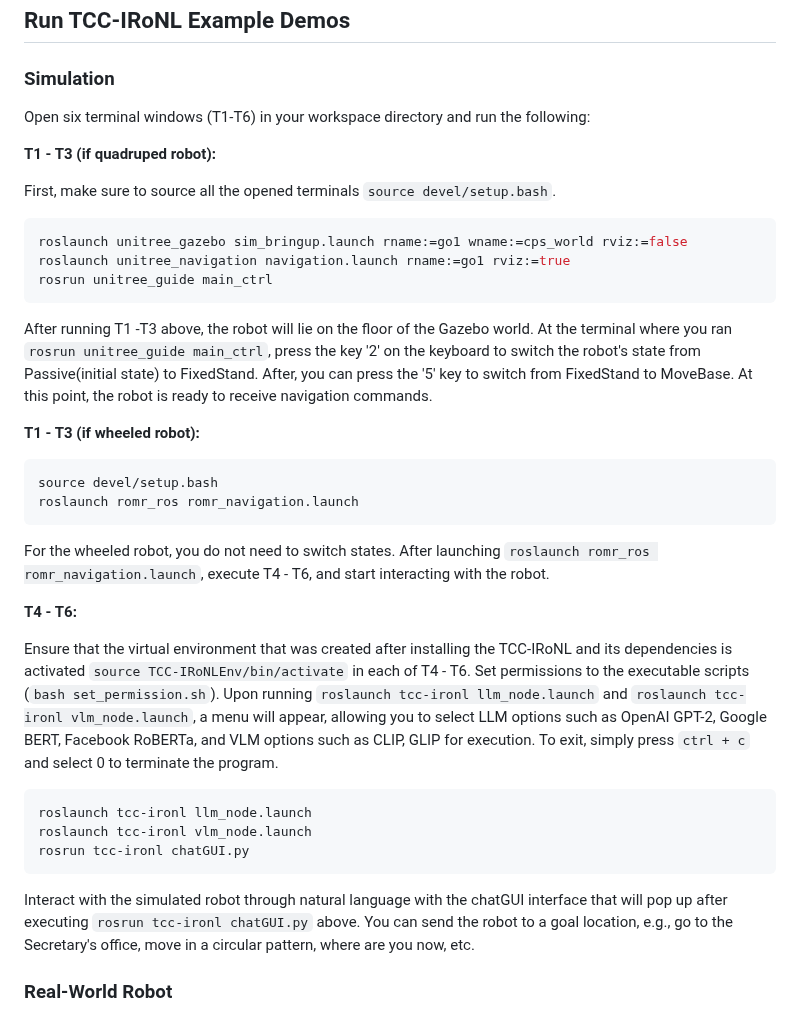
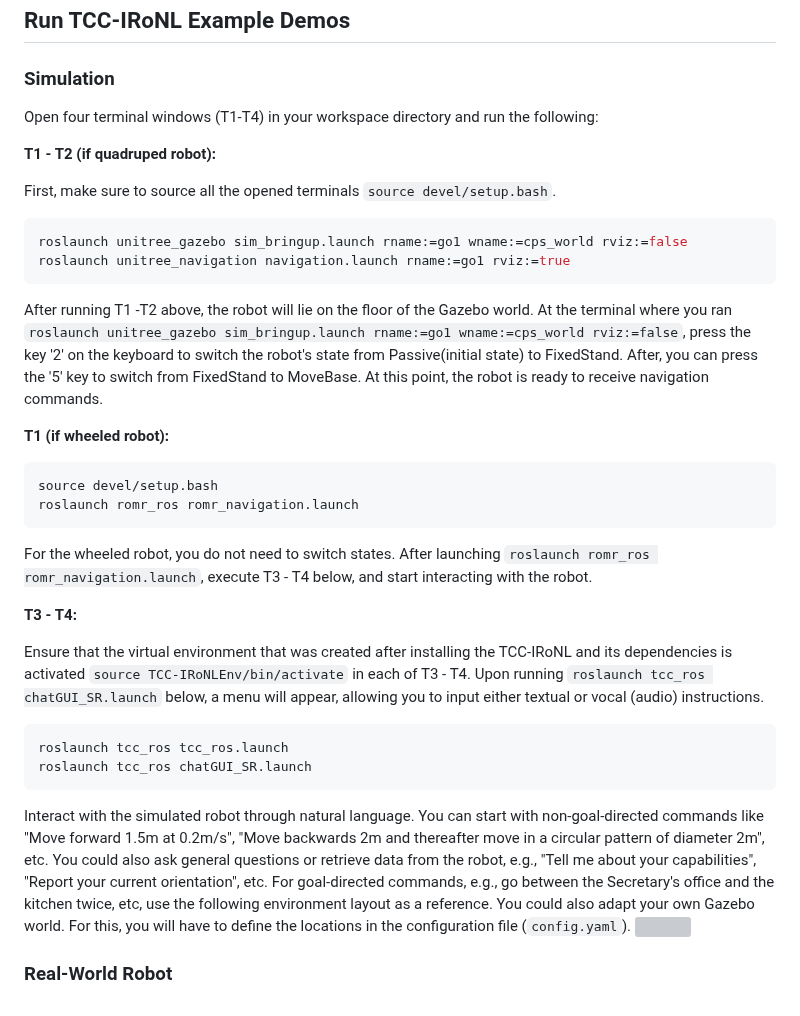
Before and after one commit to LinusNEP/TCC-IRoNL, a Markdown page: README.md, the part around the change. Drawn GitHub-style; grey boxes are pictures that could not be loaded.

````diff
--- a/README.md
+++ b/README.md
@@ -76,34 +76,33 @@ source devel/setup.bash
 
 ## Run TCC-IRoNL Example Demos
 ### Simulation
-Open six terminal windows (T1-T6) in your workspace directory and run the following:
+Open four terminal windows (T1-T4) in your workspace directory and run the following:
 
-**T1 - T3 (if quadruped robot):**
+**T1 - T2 (if quadruped robot):**
 
 First, make sure to source all the opened terminals `source devel/setup.bash`.
 ```bash
 roslaunch unitree_gazebo sim_bringup.launch rname:=go1 wname:=cps_world rviz:=false
 roslaunch unitree_navigation navigation.launch rname:=go1 rviz:=true
-rosrun unitree_guide main_ctrl
 ```
-After running T1 -T3 above, the robot will lie on the floor of the Gazebo world. At the terminal where you ran `rosrun unitree_guide main_ctrl`, press the key '2' on the keyboard to switch the robot's state from Passive(initial state) to FixedStand. After, you can press the '5' key to switch from FixedStand to MoveBase. At this point, the robot is ready to receive navigation commands.
+After running T1 -T2 above, the robot will lie on the floor of the Gazebo world. At the terminal where you ran `roslaunch unitree_gazebo sim_bringup.launch rname:=go1 wname:=cps_world rviz:=false`, press the key '2' on the keyboard to switch the robot's state from Passive(initial state) to FixedStand. After, you can press the '5' key to switch from FixedStand to MoveBase. At this point, the robot is ready to receive navigation commands.
 
-**T1 - T3 (if wheeled robot):**
+**T1 (if wheeled robot):**
 ```bash
 source devel/setup.bash
 roslaunch romr_ros romr_navigation.launch
 ```
-For the wheeled robot, you do not need to switch states. After launching `roslaunch romr_ros romr_navigation.launch`, execute T4 - T6, and start interacting with the robot.
+For the wheeled robot, you do not need to switch states. After launching `roslaunch romr_ros romr_navigation.launch`, execute T3 - T4 below, and start interacting with the robot.
 
-**T4 - T6:**
+**T3 - T4:**
 
-Ensure that the virtual environment that was created after installing the TCC-IRoNL and its dependencies is activated `source TCC-IRoNLEnv/bin/activate` in each of T4 - T6. Set permissions to the executable scripts (`bash set_permission.sh`). Upon running `roslaunch tcc-ironl llm_node.launch` and `roslaunch tcc-ironl vlm_node.launch`, a menu will appear, allowing you to select LLM options such as OpenAI GPT-2, Google BERT, Facebook RoBERTa, and VLM options such as CLIP, GLIP for execution. To exit, simply press `ctrl + c` and select 0 to terminate the program.
+Ensure that the virtual environment that was created after installing the TCC-IRoNL and its dependencies is activated `source TCC-IRoNLEnv/bin/activate` in each of T3 - T4. Upon running `roslaunch tcc_ros chatGUI_SR.launch` below, a menu will appear, allowing you to input either textual or vocal (audio) instructions.
 ```bash
-roslaunch tcc-ironl llm_node.launch
-roslaunch tcc-ironl vlm_node.launch
-rosrun tcc-ironl chatGUI.py
+roslaunch tcc_ros tcc_ros.launch
+roslaunch tcc_ros chatGUI_SR.launch
 ```
-Interact with the simulated robot through natural language with the chatGUI interface that will pop up after executing `rosrun tcc-ironl chatGUI.py` above. You can send the robot to a goal location, e.g., go to the Secretary's office, move in a circular pattern, where are you now, etc.
+Interact with the simulated robot through natural language. You can start with non-goal-directed commands like "Move forward 1.5m at 0.2m/s", "Move backwards 2m and thereafter move in a circular pattern of diameter 2m", etc. You could also ask general questions or retrieve data from the robot, e.g., "Tell me about your capabilities", "Report your current orientation", etc. For goal-directed commands, e.g., go between the Secretary's office and the kitchen twice, etc, use the following environment layout as a reference. You could also adapt your own Gazebo world. For this, you will have to define the locations in the configuration file (`config.yaml`).
+ <img src="https://github.com/LinusNEP/TCC_IRoNL/blob/main/Figures/gazebo-world.jpg" width="500px">
 
 ### Real-World Robot
 Launch your robot! Ensure that the ROS topics and parametric configurations in the table below are available. Sending custom movement commands and queries such as "move forward, backwards, right, what can you see around you? where are you now? etc" may not require further configuration. However, sending goal navigation tasks such as "navigate to xxx's office" would require you to update the task dictionary (`task_dict.yaml`) with the approximate `x, y, z` coordinates of the task environment. You can obtain such coordinate information from LiDAR point cloud data.
````
